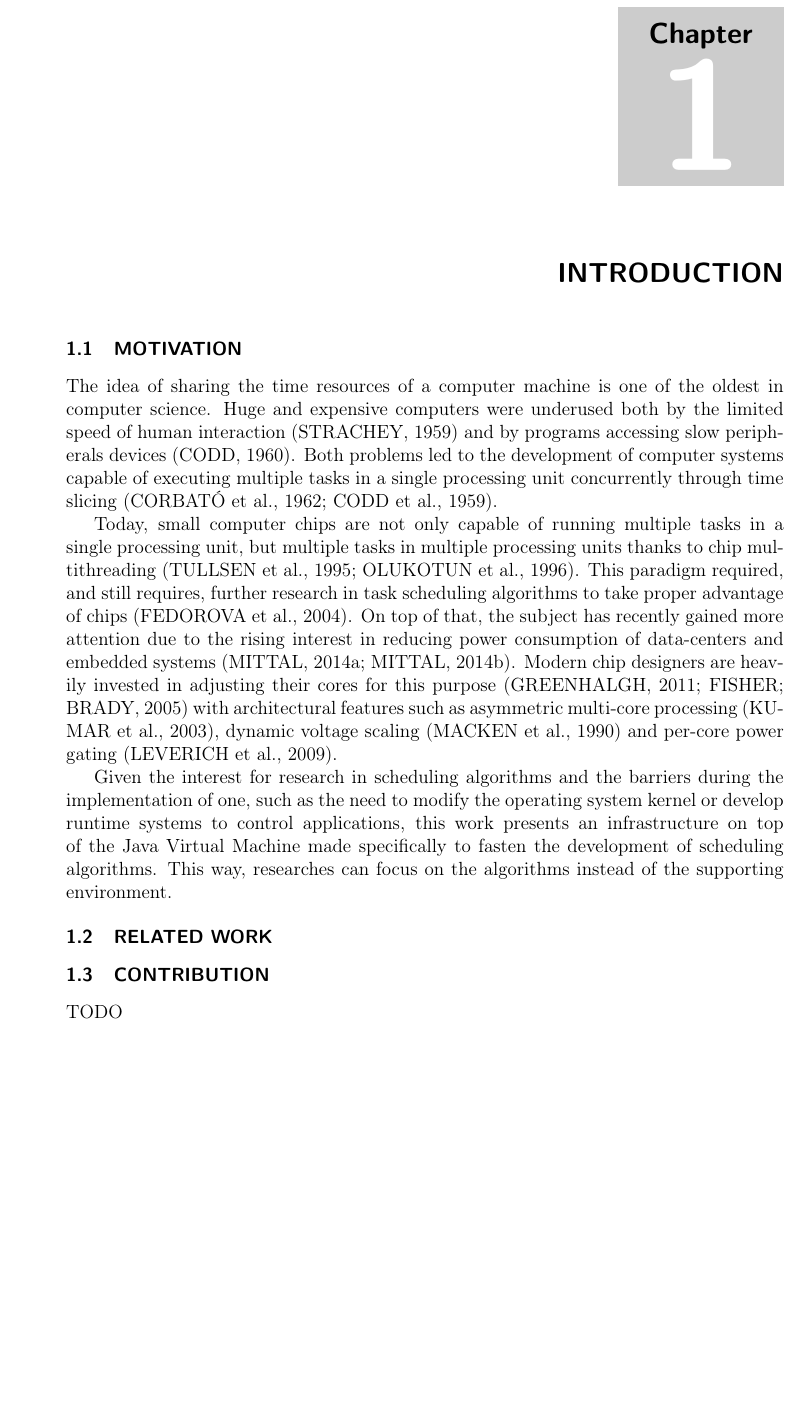
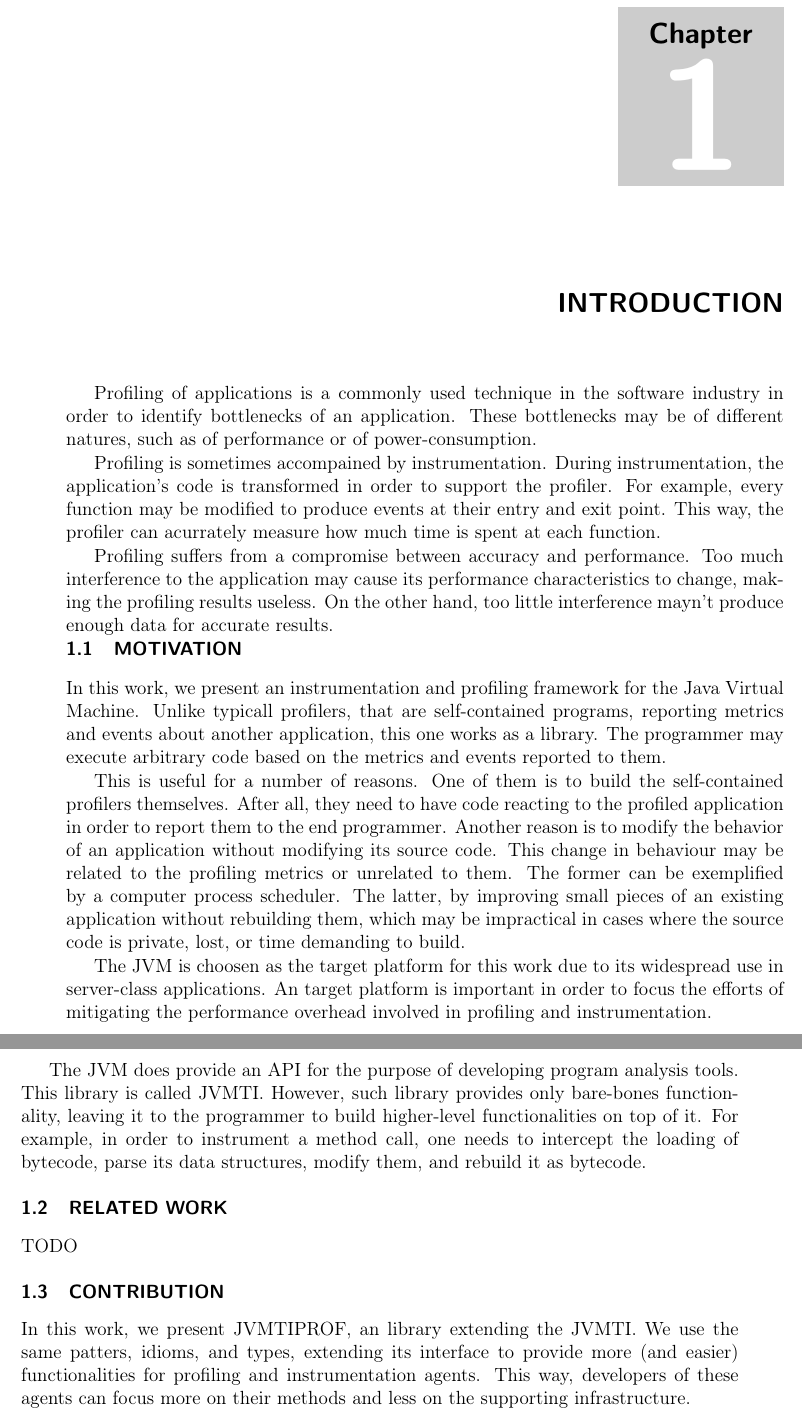
Before and after one commit to thelink2012/undergrad-thesis, a LaTeX thesis (main.tex, which reads src/introduction.tex): part of page 17 of 42 before the commit and two parts of pages 17 and 18 of 41 after it, the two joined at a grey line, cut so that both start at the same text, the shorter picture padded with empty space. Compiled offline with pdfLaTeX.

Commit message:
add motivation and constribution

```diff
--- a/src/introduction.tex
+++ b/src/introduction.tex
@@ -1,19 +1,30 @@
 \xchapter{Introduction}{}
 
-% According to data from Alibaba’s datacenter, more than 90% of latency-critical cloud services are written and deployed as Java applications [17 - Who Limits the Resource Efficiency of My Datacenter: An Analysis of Alibaba Datacenter Traces]
+Profiling of applications is a commonly used technique in the software industry in order to identify bottlenecks of an application. These bottlenecks may be of different natures, such as of performance or of power-consumption.
+
+Profiling is sometimes accompained by instrumentation. During instrumentation, the application's code is transformed in order to support the profiler. For example, every function may be modified to produce events at their entry and exit point. This way, the profiler can acurrately measure how much time is spent at each function.
+
+Profiling suffers from a compromise between accuracy and performance. Too much interference to the application may cause its performance characteristics to change, making the profiling results useless. On the other hand, too little interference mayn't produce enough data for accurate results.
 
 % Describe chapters
 
 \section{Motivation}
 
-The idea of sharing the time resources of a computer machine is one of the oldest in computer science. Huge and expensive computers were underused both by the limited speed of human interaction \cite{strachey1959time} and by programs accessing slow peripherals devices \cite{codd1960multiprogram}. Both problems led to the development of computer systems capable of executing multiple tasks in a single processing unit concurrently through time slicing \cite{corbato1962experimental,codd1959multiprogramming}.
+In this work, we present an instrumentation and profiling framework for the Java Virtual Machine. Unlike typicall profilers, that are self-contained programs, reporting metrics and events about another application, this one works as a library. The programmer may execute arbitrary code based on the metrics and events reported to them.
 
-Today, small computer chips are not only capable of running multiple tasks in a single processing unit, but multiple tasks in multiple processing units thanks to chip multithreading \cite{tullsen1995simultaneous,olukotun1996case}. This paradigm required, and still requires, further research in task scheduling algorithms to take proper advantage of chips \cite{fedorova2004chip}. On top of that, the subject has recently gained more attention due to the rising interest in reducing power consumption of data-centers and embedded systems \cite{mittal2014power,mittal2014survey}. Modern chip designers are heavily invested in adjusting their cores for this purpose \cite{greenhalgh2011big,fisher2005power} with architectural features such as asymmetric multi-core processing \cite{kumar2003single}, dynamic voltage scaling \cite{macken1990voltage} and per-core power gating \cite{leverich2009power}.
+This is useful for a number of reasons. One of them is to build the self-contained profilers themselves. After all, they need to have code reacting to the profiled application in order to report them to the end programmer. Another reason is to modify the behavior of an application without modifying its source code. This change in behaviour may be related to the profiling metrics or unrelated to them. The former can be exemplified by a computer process scheduler. The latter, by improving small pieces of an existing application without rebuilding them, which may be impractical in cases where the source code is private, lost, or time demanding to build.
 
-Given the interest for research in scheduling algorithms and the barriers during the implementation of one, such as the need to modify the operating system kernel or develop runtime systems to control applications, this work presents an infrastructure on top of the Java Virtual Machine made specifically to fasten the development of scheduling algorithms. This way, researches can focus on the algorithms instead of the supporting environment.
+The JVM is choosen as the target platform for this work due to its widespread use in server-class applications. An target platform is important in order to focus the efforts of mitigating the performance overhead involved in profiling and instrumentation.
 
+The JVM does provide an API for the purpose of developing program analysis tools. This library is called JVMTI. However, such library provides only bare-bones functionality, leaving it to the programmer to build higher-level functionalities on top of it. For example, in order to instrument a method call, one needs to intercept the loading of bytecode, parse its data structures, modify them, and rebuild it as bytecode.
+
+% TODO citations
+% CITE: Kafka, Casandra, and others.
+% ALSO CITE: According to data from Alibaba’s datacenter, more than 90% of latency-critical cloud services are written and deployed as Java applications [17 - Who Limits the Resource Efficiency of My Datacenter: An Analysis of Alibaba Datacenter Traces]
 
 \section{Related Work}
+
+TODO
 
 %% Scheduling
 % Compiler-assisted Adaptive Program Scheduling in big.LITTLE Systems
@@ -38,8 +49,14 @@ Given the interest for research in scheduling algorithms and the barriers during
 % Related:
 % Sampling Profiler API for sw/hw counters (remember openmp stuff?)
 
+% Async Profiler
+% Coz
+% Free-Lunch
+% JNIF
+% ASM
+
+% PAPER Profiling and Tracing Support for Java Applications
+
 \section{Contribution}
 
-% Applications go here
-
-TODO
+In this work, we present JVMTIPROF, an library extending the JVMTI. We use the same patters, idioms, and types, extending its interface to provide more (and easier) functionalities for profiling and instrumentation agents. This way, developers of these agents can focus more on their methods and less on the supporting infrastructure.
```
Also changed, not shown: src/background.tex (+9 -1 lines).
